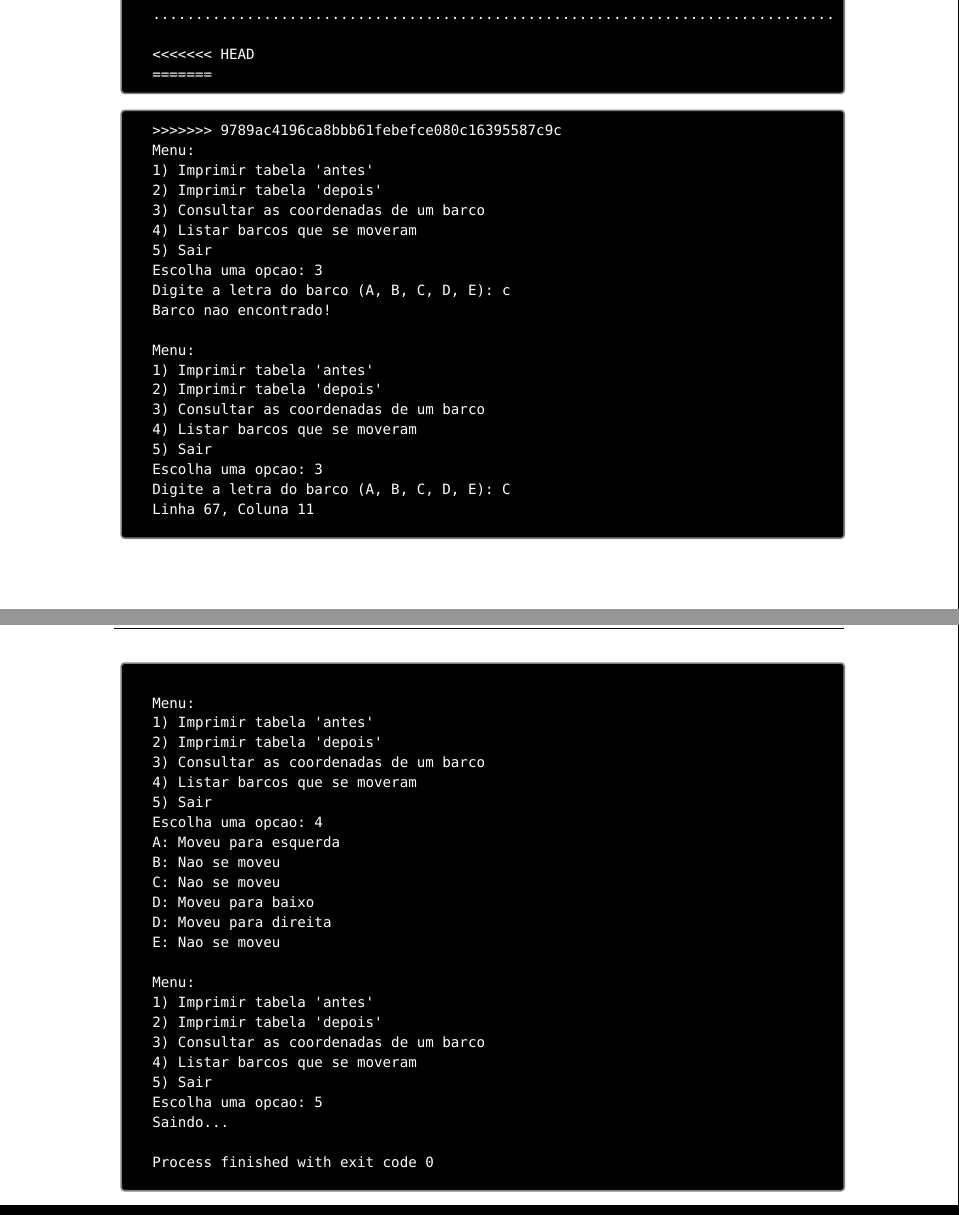
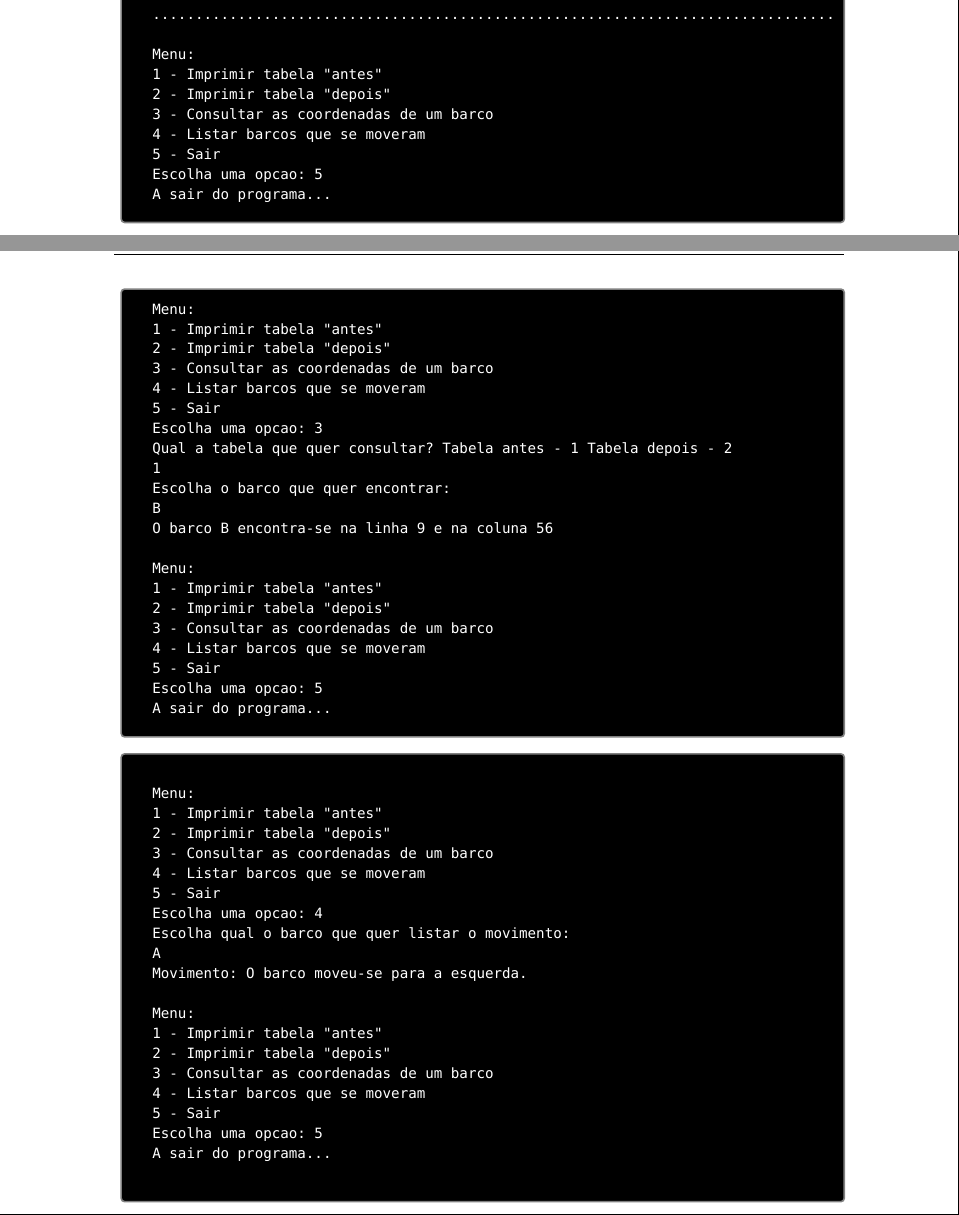
Before and after one commit to p8094/LP1labs, a Typst document (MiniProjeto/enunciado.typ): two parts of pages 7 and 8 of 8, joined at a grey line, cut so that both start at the same text. Compiled offline with Typst 0.15.

Commit message:
Errata do mini projeto

````diff
--- a/MiniProjeto/enunciado.typ
+++ b/MiniProjeto/enunciado.typ
@@ -267,12 +267,19 @@ Escolha uma opcao: 1
 .................................E..............................................
 ................................................................................
 
-<<<<<<< HEAD
-=======
+Menu:
+1 - Imprimir tabela "antes"
+2 - Imprimir tabela "depois"
+3 - Consultar as coordenadas de um barco
+4 - Listar barcos que se moveram
+5 - Sair
+Escolha uma opcao: 5
+A sair do programa...
+
 ```
 
 ```
->>>>>>> 9789ac4196ca8bbb61febefce080c16395587c9c
+
 Menu:
 1) Imprimir tabela 'antes'
 2) Imprimir tabela 'depois'
@@ -301,59 +308,63 @@ Escolha uma opcao: 2
 .................................E..............................................
 ................................................................................
 
-<<<<<<< HEAD
-=======
+Menu:
+1 - Imprimir tabela "antes"
+2 - Imprimir tabela "depois"
+3 - Consultar as coordenadas de um barco
+4 - Listar barcos que se moveram
+5 - Sair
+Escolha uma opcao: 5
+A sair do programa...
+
 ```
 
 ```
->>>>>>> 9789ac4196ca8bbb61febefce080c16395587c9c
 Menu:
-1) Imprimir tabela 'antes'
-2) Imprimir tabela 'depois'
-3) Consultar as coordenadas de um barco
-4) Listar barcos que se moveram
-5) Sair
+1 - Imprimir tabela "antes"
+2 - Imprimir tabela "depois"
+3 - Consultar as coordenadas de um barco
+4 - Listar barcos que se moveram
+5 - Sair
 Escolha uma opcao: 3
-Digite a letra do barco (A, B, C, D, E): c
-Barco nao encontrado!
+Qual a tabela que quer consultar? Tabela antes - 1 Tabela depois - 2
+1
+Escolha o barco que quer encontrar:
+B
+O barco B encontra-se na linha 9 e na coluna 56
 
 Menu:
-1) Imprimir tabela 'antes'
-2) Imprimir tabela 'depois'
-3) Consultar as coordenadas de um barco
-4) Listar barcos que se moveram
-5) Sair
-Escolha uma opcao: 3
-Digite a letra do barco (A, B, C, D, E): C
-Linha 67, Coluna 11
+1 - Imprimir tabela "antes"
+2 - Imprimir tabela "depois"
+3 - Consultar as coordenadas de um barco
+4 - Listar barcos que se moveram
+5 - Sair
+Escolha uma opcao: 5
+A sair do programa...
 
 ```
 
 ```
 
 Menu:
-1) Imprimir tabela 'antes'
-2) Imprimir tabela 'depois'
-3) Consultar as coordenadas de um barco
-4) Listar barcos que se moveram
-5) Sair
+1 - Imprimir tabela "antes"
+2 - Imprimir tabela "depois"
+3 - Consultar as coordenadas de um barco
+4 - Listar barcos que se moveram
+5 - Sair
 Escolha uma opcao: 4
-A: Moveu para esquerda
-B: Nao se moveu
-C: Nao se moveu
-D: Moveu para baixo
-D: Moveu para direita
-E: Nao se moveu
+Escolha qual o barco que quer listar o movimento:
+A
+Movimento: O barco moveu-se para a esquerda.
 
 Menu:
-1) Imprimir tabela 'antes'
-2) Imprimir tabela 'depois'
-3) Consultar as coordenadas de um barco
-4) Listar barcos que se moveram
-5) Sair
+1 - Imprimir tabela "antes"
+2 - Imprimir tabela "depois"
+3 - Consultar as coordenadas de um barco
+4 - Listar barcos que se moveram
+5 - Sair
 Escolha uma opcao: 5
-Saindo...
+A sair do programa...
 
-Process finished with exit code 0
 
 ```
````
Also changed, not shown: MiniProjeto/tabela_antes.txt (deleted, +0 -20 lines), MiniProjeto/tabela_depois.txt (deleted, +0 -20 lines), MiniProjeto/enunciado.pdf, 1 other file.
